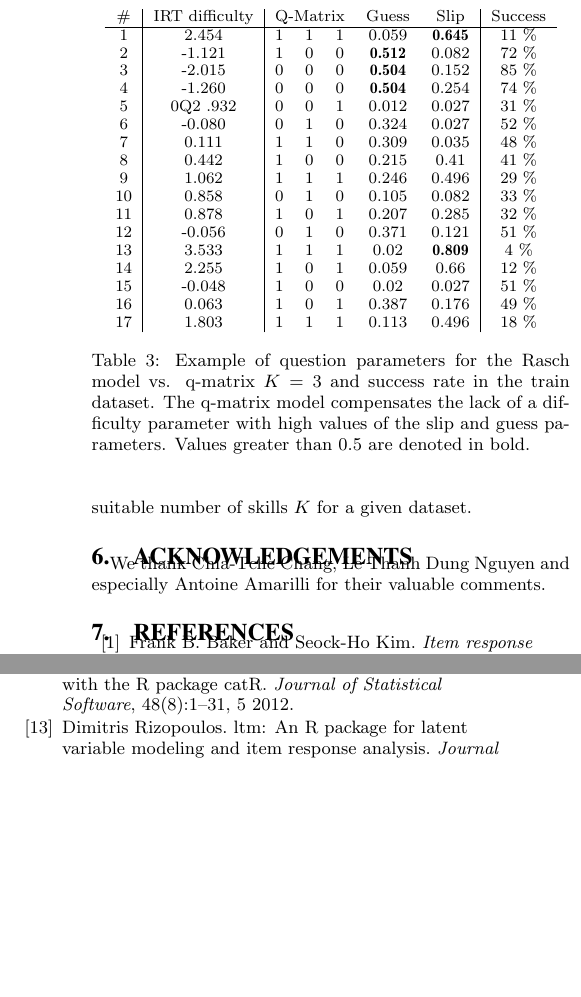
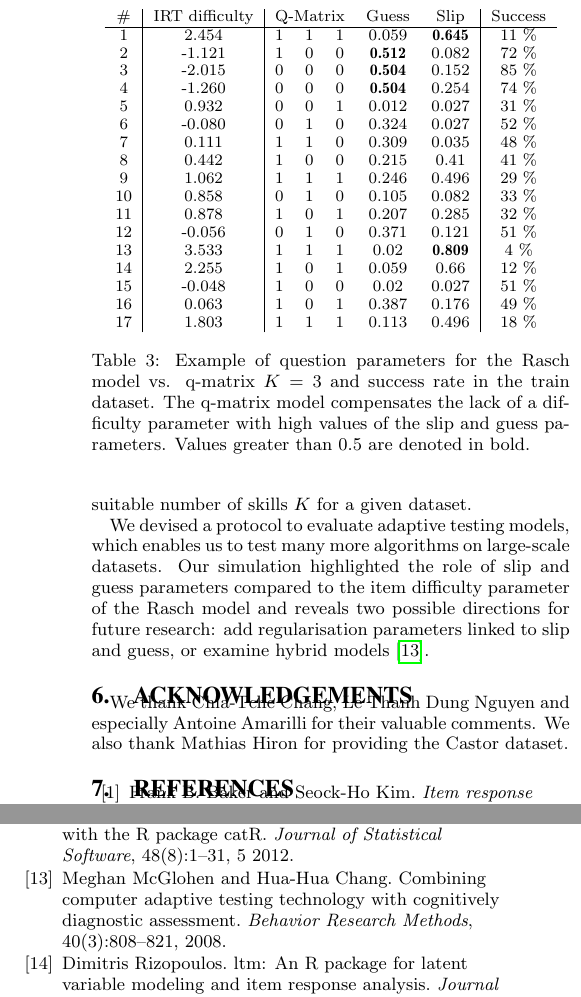
Before and after one commit to jilljenn/qna, a LaTeX paper (sig-alternate.tex): two parts of the columns of page 6 of 6, joined at a grey line, cut so that both start at the same text, the shorter picture padded with empty space. Compiled offline with pdfLaTeX.

Commit message:
First publishable version

```diff
--- a/sig-alternate.tex
+++ b/sig-alternate.tex
@@ -465,7 +465,7 @@ IRT & \textbf{0.495 $\pm$ 0.003} & \textbf{0.361 $\pm$ 0.005} & \textbf{0.136 $\
 2 & -1.121 & 	1 & 0 & 0 & \textbf{0.512} & 0.082 & 72 \% \\
 3 & -2.015 & 	0 & 0 & 0 & \textbf{0.504} & 0.152 & 85 \% \\
 4 & -1.260 & 	0 & 0 & 0 & \textbf{0.504} & 0.254 & 74 \% \\
-5 & 0Q2 .932 & 	0 & 0 & 1 & 0.012 & 0.027 & 31 \% \\
+5 & 0.932 & 	0 & 0 & 1 & 0.012 & 0.027 & 31 \% \\
 6 & -0.080 & 	0 & 1 & 0 & 0.324 & 0.027 & 52 \% \\
 7 & 0.111 & 	1 & 1 & 0 & 0.309 & 0.035 & 48 \% \\
 8 & 0.442 & 	1 & 0 & 0 & 0.215 & 0.41 & 41 \% \\
@@ -507,13 +507,13 @@ We made no hypothesis at all on the links between questions, \alert{which is why
 
 %A new direction could be to
 
+We devised a protocol to evaluate adaptive testing models, which enables us to test many more algorithms on large-scale datasets. Our simulation highlighted the role of slip and guess parameters compared to the item difficulty parameter of the Rasch model and reveals two possible directions for future research: add regularisation parameters linked to slip and guess, or examine hybrid models~\cite{McGlohen2008}.
+
 %Please also note that, our item exposure rate is very high as the same first questions are asked. Thus low stakes high stakes
 
 % On another note, our results are produced from a dataset over 4 knowledge fields. It would be interesting to compare IRT-based models and q-matrix models on other real data such as bigger datasets or ones including only one knowledge field.
 
-
-
-%We showed that links between questions are worth taking into account, something q-matrices do and IRT does not. For our evaluation, we chose the simplest models from item response theory and cognitive diagnosis, but more complex models such as multidimensional item response theory~\cite{Desmarais2012} or fusion models~\cite{McGlohen2008} should be compared to the NIDA q-matrix model presented here.
+% We showed that links between questions are worth taking into account, something q-matrices do and IRT does not. For our evaluation, we chose the simplest models from item response theory and cognitive diagnosis, but more complex models such as multidimensional item response theory~\cite{Desmarais2012} or fusion models~\cite{McGlohen2008} should be compared to the NIDA q-matrix model presented here.
 
 % MIRT
 
@@ -529,7 +529,7 @@ We made no hypothesis at all on the links between questions, \alert{which is why
 
 \section{Acknowledgements}
 
-We thank Chia-Tche Chang, Le Thanh Dung Nguyen and especially Antoine Amarilli for their valuable comments.
+We thank Chia-Tche Chang, Le Thanh Dung Nguyen and especially Antoine Amarilli for their valuable comments. We also thank Mathias Hiron for providing the Castor dataset.
 
 %\bibliographystyle{abbrv}
 \bibliographystyle{plain}
```
Also changed, not shown: sig-alternate.tex (2 more changed lines).
